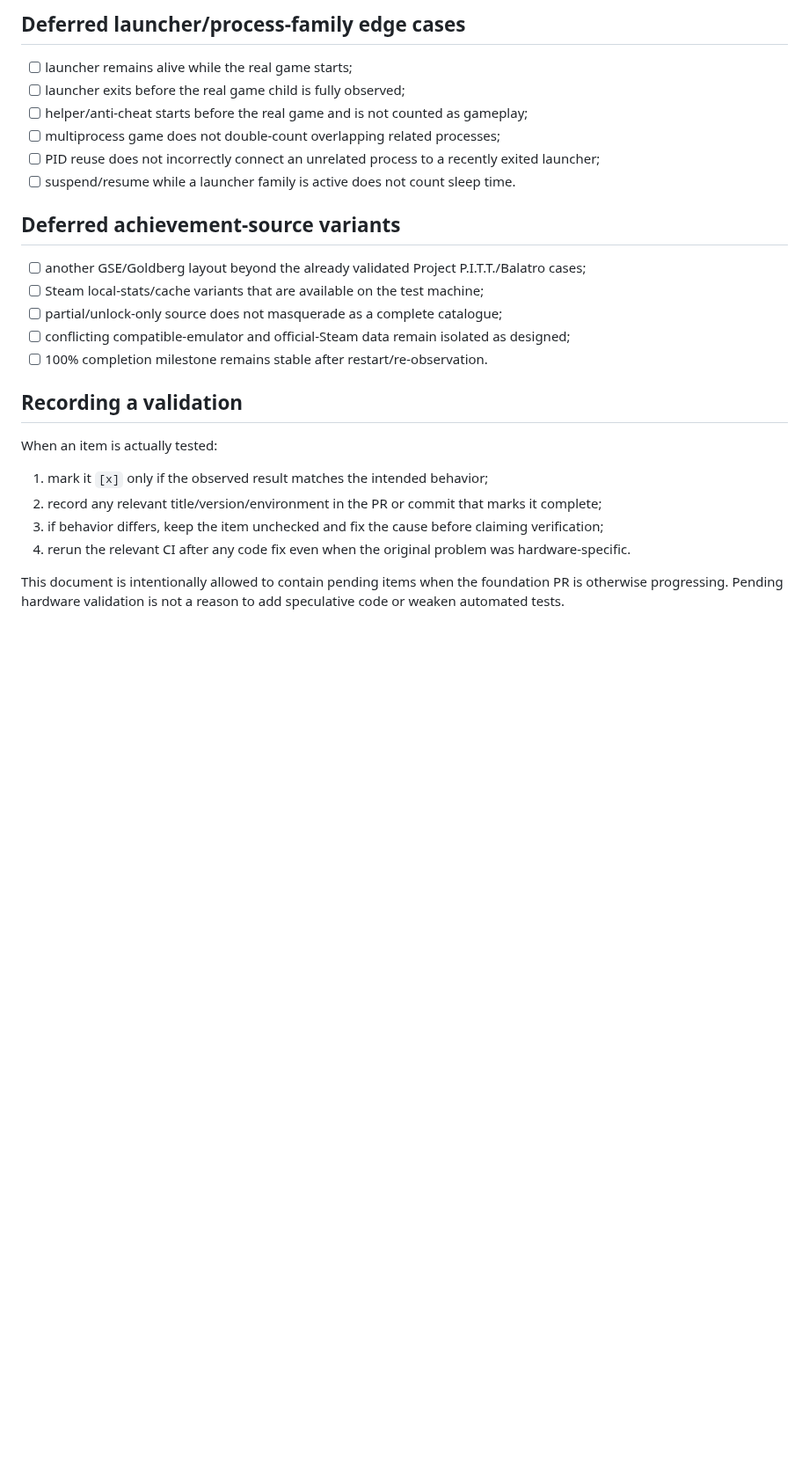
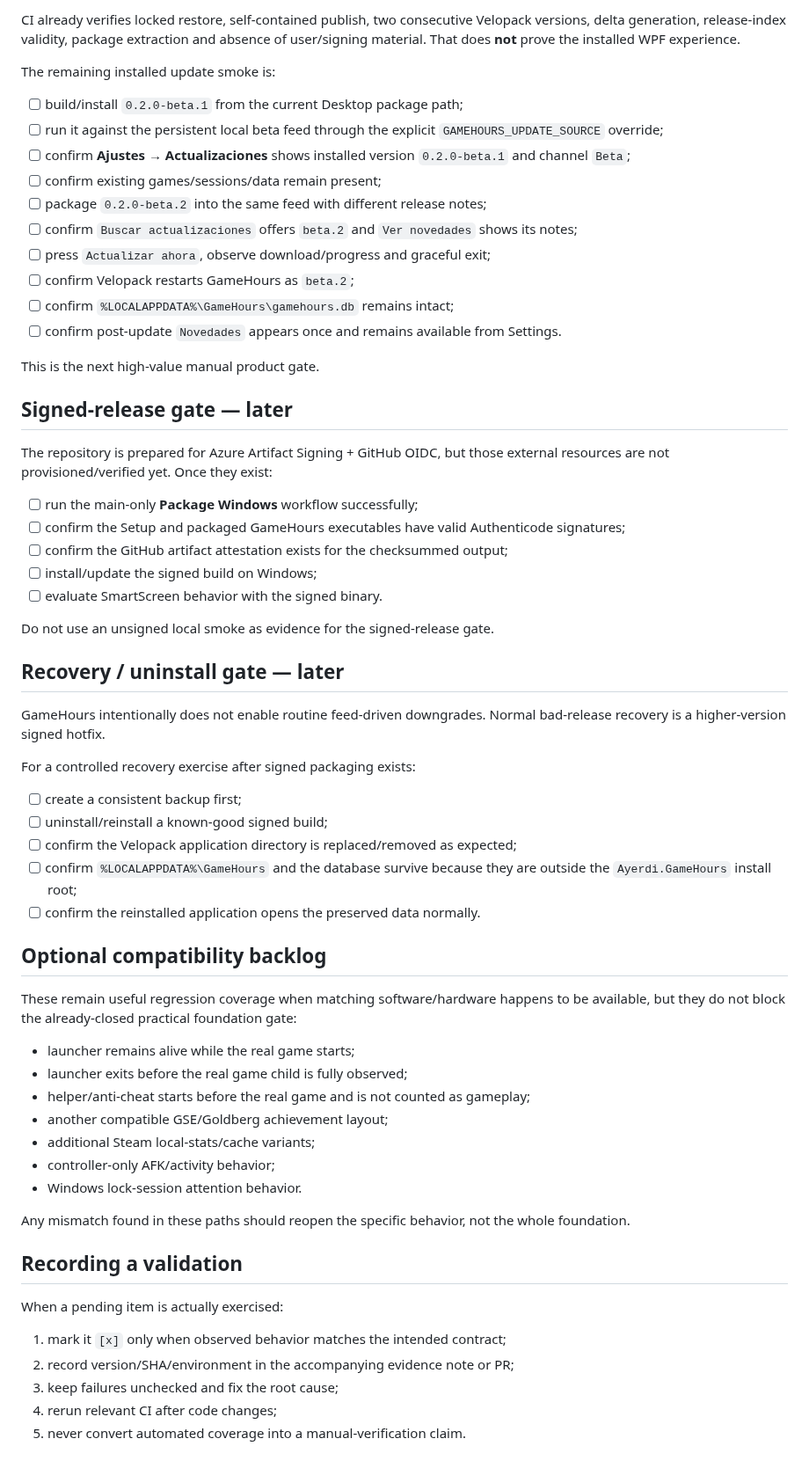
Before and after one commit to Ayerdi/GameHours, a Markdown page: docs/REAL-MACHINE-VALIDATION.md, the part around one of its changes. Shown at 88% size. GitHub-like rendering; blank space fills up the shorter version.

Commit message:
docs: refresh real-machine validation backlog

```diff
--- a/docs/REAL-MACHINE-VALIDATION.md
+++ b/docs/REAL-MACHINE-VALIDATION.md
@@ -112,28 +62,65 @@ The core Velopack mechanism has previously been validated with the older develop
 
-## Deferred launcher/process-family edge cases
+CI already verifies locked restore, self-contained publish, two consecutive Velopack versions, delta generation, release-index validity, package extraction and absence of user/signing material. That does **not** prove the installed WPF experience.
 
-- [ ] launcher remains alive while the real game starts;
-- [ ] launcher exits before the real game child is fully observed;
-- [ ] helper/anti-cheat starts before the real game and is not counted as gameplay;
-- [ ] multiprocess game does not double-count overlapping related processes;
-- [ ] PID reuse does not incorrectly connect an unrelated process to a recently exited launcher;
-- [ ] suspend/resume while a launcher family is active does not count sleep time.
+The remaining installed update smoke is:
 
-## Deferred achievement-source variants
+- [ ] build/install `0.2.0-beta.1` from the current Desktop package path;
+- [ ] run it against the persistent local beta feed through the explicit `GAMEHOURS_UPDATE_SOURCE` override;
+- [ ] confirm **Ajustes → Actualizaciones** shows installed version `0.2.0-beta.1` and channel `Beta`;
+- [ ] confirm existing games/sessions/data remain present;
+- [ ] package `0.2.0-beta.2` into the same feed with different release notes;
+- [ ] confirm `Buscar actualizaciones` offers `beta.2` and `Ver novedades` shows its notes;
+- [ ] press `Actualizar ahora`, observe download/progress and graceful exit;
+- [ ] confirm Velopack restarts GameHours as `beta.2`;
+- [ ] confirm `%LOCALAPPDATA%\GameHours\gamehours.db` remains intact;
+- [ ] confirm post-update `Novedades` appears once and remains available from Settings.
 
-- [ ] another GSE/Goldberg layout beyond the already validated Project P.I.T.T./Balatro cases;
-- [ ] Steam local-stats/cache variants that are available on the test machine;
-- [ ] partial/unlock-only source does not masquerade as a complete catalogue;
-- [ ] conflicting compatible-emulator and official-Steam data remain isolated as designed;
-- [ ] 100% completion milestone remains stable after restart/re-observation.
+This is the next high-value manual product gate.
+
+## Signed-release gate — later
+
+The repository is prepared for Azure Artifact Signing + GitHub OIDC, but those external resources are not provisioned/verified yet. Once they exist:
+
+- [ ] run the main-only **Package Windows** workflow successfully;
+- [ ] confirm the Setup and packaged GameHours executables have valid Authenticode signatures;
+- [ ] confirm the GitHub artifact attestation exists for the checksummed output;
+- [ ] install/update the signed build on Windows;
+- [ ] evaluate SmartScreen behavior with the signed binary.
+
+Do not use an unsigned local smoke as evidence for the signed-release gate.
+
+## Recovery / uninstall gate — later
+
+GameHours intentionally does not enable routine feed-driven downgrades. Normal bad-release recovery is a higher-version signed hotfix.
+
+For a controlled recovery exercise after signed packaging exists:
+
+- [ ] create a consistent backup first;
+- [ ] uninstall/reinstall a known-good signed build;
+- [ ] confirm the Velopack application directory is replaced/removed as expected;
+- [ ] confirm `%LOCALAPPDATA%\GameHours` and the database survive because they are outside the `Ayerdi.GameHours` install root;
+- [ ] confirm the reinstalled application opens the preserved data normally.
+
+## Optional compatibility backlog
+
+These remain useful regression coverage when matching software/hardware happens to be available, but they do not block the already-closed practical foundation gate:
+
+- launcher remains alive while the real game starts;
+- launcher exits before the real game child is fully observed;
+- helper/anti-cheat starts before the real game and is not counted as gameplay;
+- another compatible GSE/Goldberg achievement layout;
+- additional Steam local-stats/cache variants;
+- controller-only AFK/activity behavior;
+- Windows lock-session attention behavior.
+
+Any mismatch found in these paths should reopen the specific behavior, not the whole foundation.
 
 ## Recording a validation
 
-When an item is actually tested:
+When a pending item is actually exercised:
 
-1. mark it `[x]` only if the observed result matches the intended behavior;
-2. record any relevant title/version/environment in the PR or commit that marks it complete;
-3. if behavior differs, keep the item unchecked and fix the cause before claiming verification;
-4. rerun the relevant CI after any code fix even when the original problem was hardware-specific.
-
-This document is intentionally allowed to contain pending items when the foundation PR is otherwise progressing. Pending hardware validation is not a reason to add speculative code or weaken automated tests.
+1. mark it `[x]` only when observed behavior matches the intended contract;
+2. record version/SHA/environment in the accompanying evidence note or PR;
+3. keep failures unchecked and fix the root cause;
+4. rerun relevant CI after code changes;
+5. never convert automated coverage into a manual-verification claim.
```
Also changed, not shown: other parts of docs/REAL-MACHINE-VALIDATION.md (+38 -88 lines).
